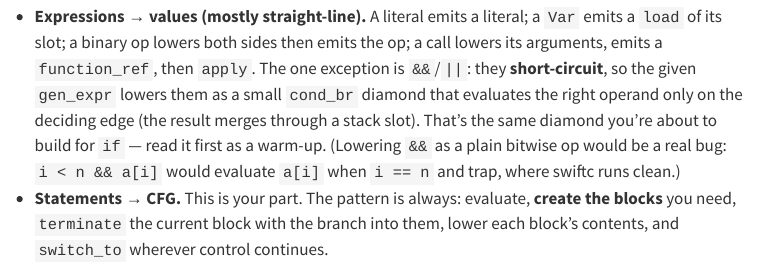
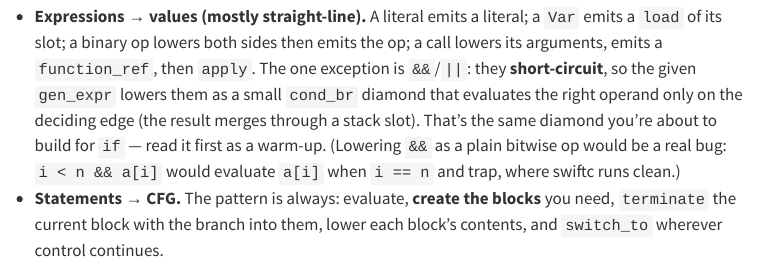
Before and after one commit to lascar-pacagi/SwiftML, a Quarto document (course/phase2-types-flow/08-sil-silgen/explainer.qmd): the page in a window 1100 px wide, from 2020 px down. Rendered offline with R 4.5, knitr and Pandoc in place of Quarto, with nearby package versions; menus at the side of the page are left out; long lines of code are wrapped.

Commit message:
08 explainer: drop 'This is your part' from the statements bullet
It split the two halves into given and yours, which stopped being true when the memory model
became TODO(08a) -- the expression half is partly the learner's now too. The bullet describes the
shape of the lowering, which is what it is for; who writes which hole is section 3's job.

Co-Authored-By: Claude Opus 5 (1M context) <noreply@anthropic.com>
Claude-Session: https://claude.ai/code/session_01E5zUv2c7khbP7wNrCQ6RC9

```diff
--- a/course/phase2-types-flow/08-sil-silgen/explainer.qmd
+++ b/course/phase2-types-flow/08-sil-silgen/explainer.qmd
@@ -84,8 +84,8 @@ The two halves:
   deciding edge (the result merges through a stack slot). That's the same diamond you're about to
   build for `if` — read it first as a warm-up. (Lowering `&&` as a plain bitwise op would be a real
   bug: `i < n && a[i]` would evaluate `a[i]` when `i == n` and trap, where swiftc runs clean.)
-- **Statements → CFG.** This is your part. The pattern is always: evaluate, **create the blocks** you
-  need, `terminate` the current block with the branch into them, lower each block's contents, and
+- **Statements → CFG.** The pattern is always: evaluate, **create the blocks** you need,
+  `terminate` the current block with the branch into them, lower each block's contents, and
   `switch_to` wherever control continues.
 
 ### Lowering control flow (your job)
```
